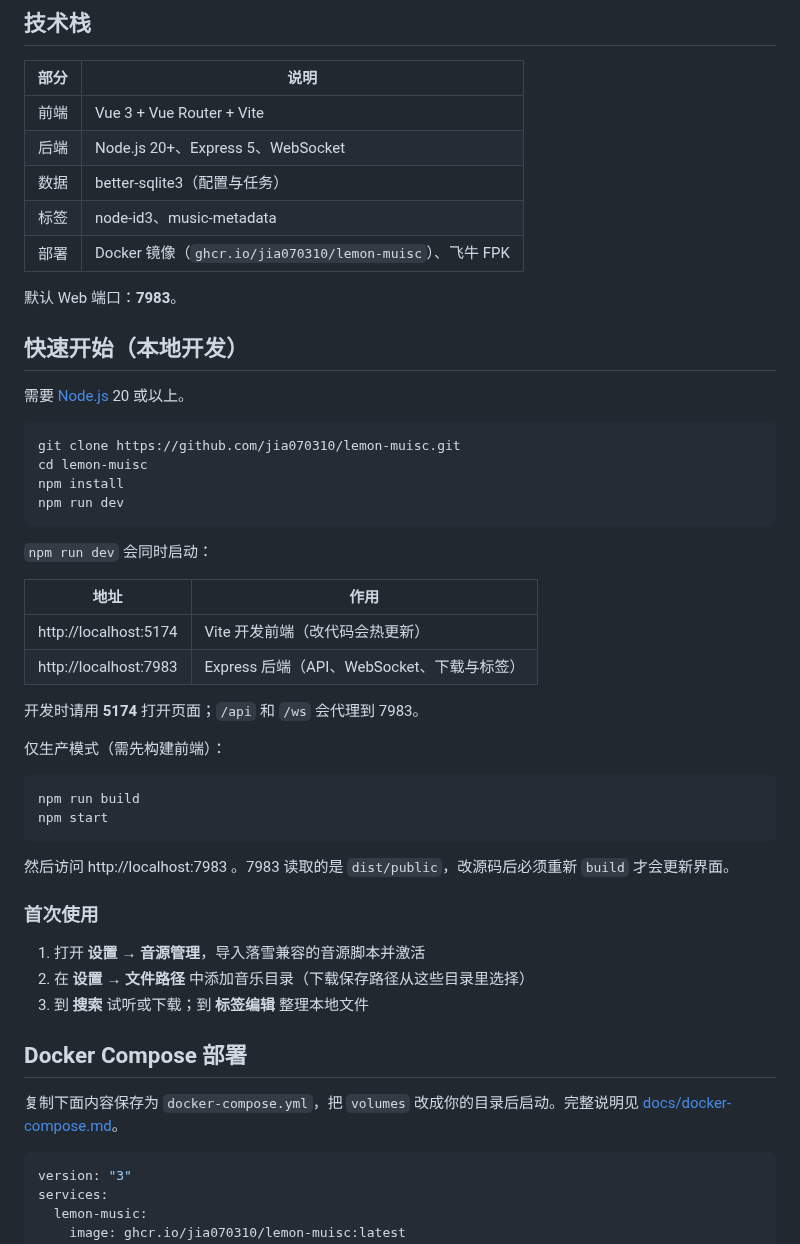
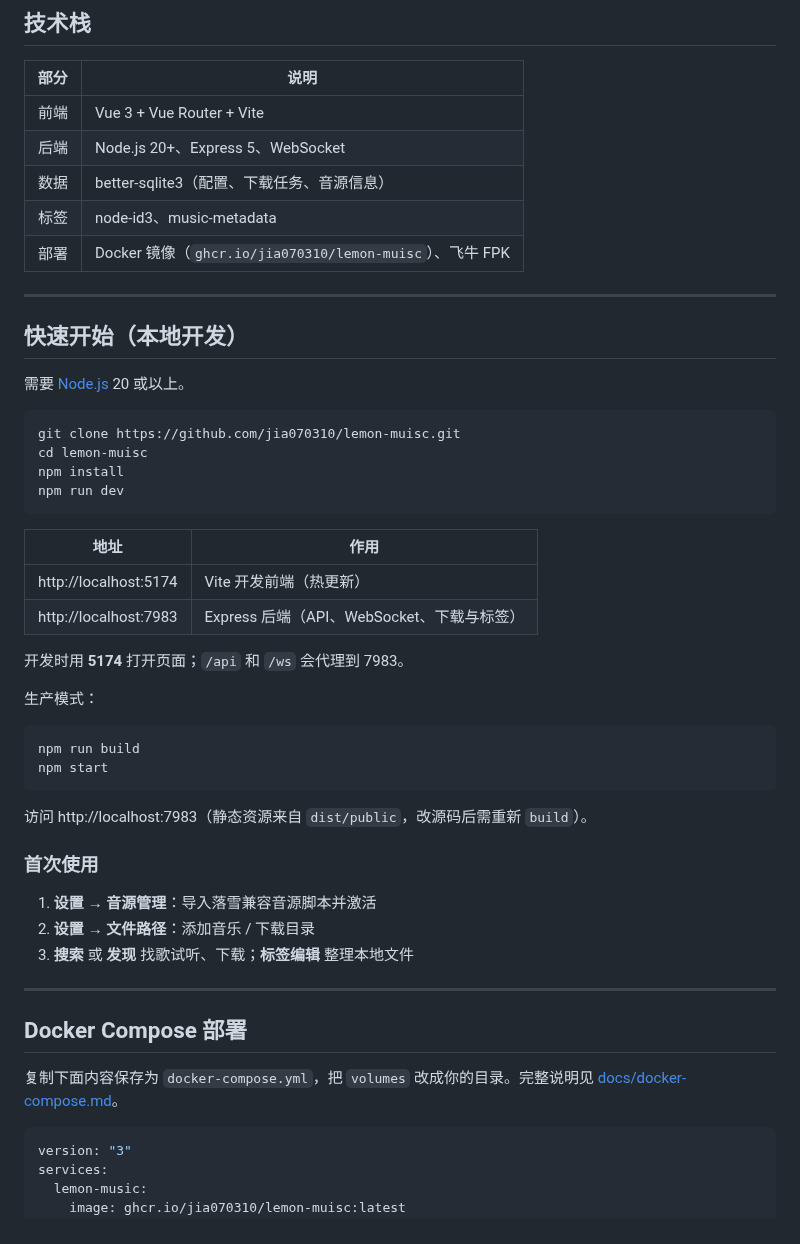
Before and after one commit to jia070310/lemon-muisc, a Markdown page: README.md, the part around one of its changes. Rendered like a GitHub page.

````diff
--- a/README.md
+++ b/README.md
@@ -25,11 +99,11 @@
 |------|------|
 | 前端 | Vue 3 + Vue Router + Vite |
 | 后端 | Node.js 20+、Express 5、WebSocket |
-| 数据 | better-sqlite3（配置与任务） |
+| 数据 | better-sqlite3（配置、下载任务、音源信息） |
 | 标签 | node-id3、music-metadata |
 | 部署 | Docker 镜像（`ghcr.io/jia070310/lemon-muisc`）、飞牛 FPK |
 
-默认 Web 端口：**7983**。
+---
 
 ## 快速开始（本地开发）
 
@@ -42,33 +116,33 @@ npm install
 npm run dev
 ```
 
-`npm run dev` 会同时启动：
-
 | 地址 | 作用 |
 |------|------|
-| http://localhost:5174 | Vite 开发前端（改代码会热更新） |
+| http://localhost:5174 | Vite 开发前端（热更新） |
 | http://localhost:7983 | Express 后端（API、WebSocket、下载与标签） |
 
-开发时请用 **5174** 打开页面；`/api` 和 `/ws` 会代理到 7983。
+开发时用 **5174** 打开页面；`/api` 和 `/ws` 会代理到 7983。
 
-仅生产模式（需先构建前端）：
+生产模式：
 
 ```bash
 npm run build
 npm start
 ```
 
-然后访问 http://localhost:7983 。7983 读取的是 `dist/public`，改源码后必须重新 `build` 才会更新界面。
+访问 http://localhost:7983（静态资源来自 `dist/public`，改源码后需重新 `build`）。
 
 ### 首次使用
 
-1. 打开 **设置 → 音源管理**，导入落雪兼容的音源脚本并激活
-2. 在 **设置 → 文件路径** 中添加音乐目录（下载保存路径从这些目录里选择）
-3. 到 **搜索** 试听或下载；到 **标签编辑** 整理本地文件
+1. **设置 → 音源管理**：导入落雪兼容音源脚本并激活
+2. **设置 → 文件路径**：添加音乐 / 下载目录
+3. **搜索** 或 **发现** 找歌试听、下载；**标签编辑** 整理本地文件
+
+---
 
 ## Docker Compose 部署
 
-复制下面内容保存为 `docker-compose.yml`，把 `volumes` 改成你的目录后启动。完整说明见 [docs/docker-compose.md](docs/docker-compose.md)。
+复制下面内容保存为 `docker-compose.yml`，把 `volumes` 改成你的目录。完整说明见 [docs/docker-compose.md](docs/docker-compose.md)。
 
 ```yaml
 version: "3"
````
Also changed, not shown: other parts of README.md (+108 -35 lines), docs/screenshots/discover.png (added), docs/screenshots/search.png (added), 1 other file.
